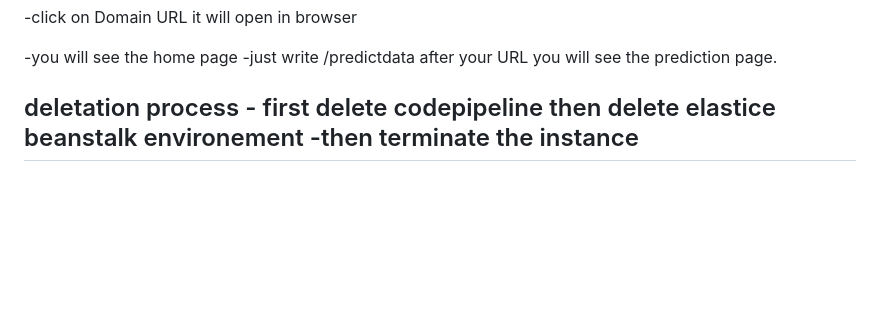
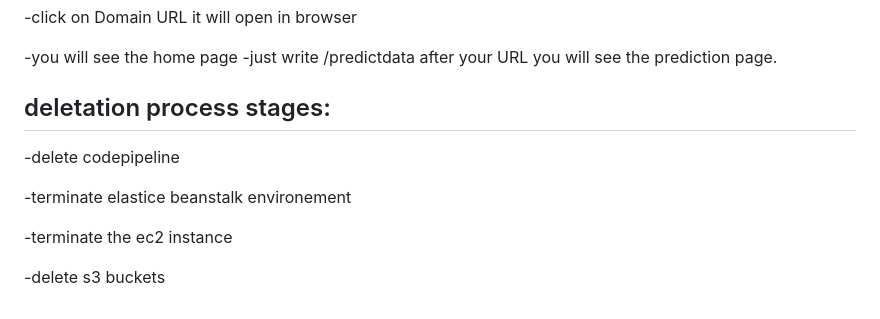
Before and after one commit to vipulwarthe/student-performance-project, a Markdown page: README.md, the part around the change. GitHub-like rendering; blank space fills up the shorter version.

```diff
--- a/README.md
+++ b/README.md
@@ -286,4 +286,12 @@ Now go to the Elastic beanstalk and Codepipeline service for deploy the predicti
 -you will see the home page -just write /predictdata after your URL you will see the prediction page.
 
 
-## deletation process - first delete codepipeline then delete elastice beanstalk environement -then terminate the instance
+## deletation process stages:
+
+-delete codepipeline
+
+-terminate elastice beanstalk environement
+
+-terminate the ec2 instance
+
+-delete s3 buckets
```
